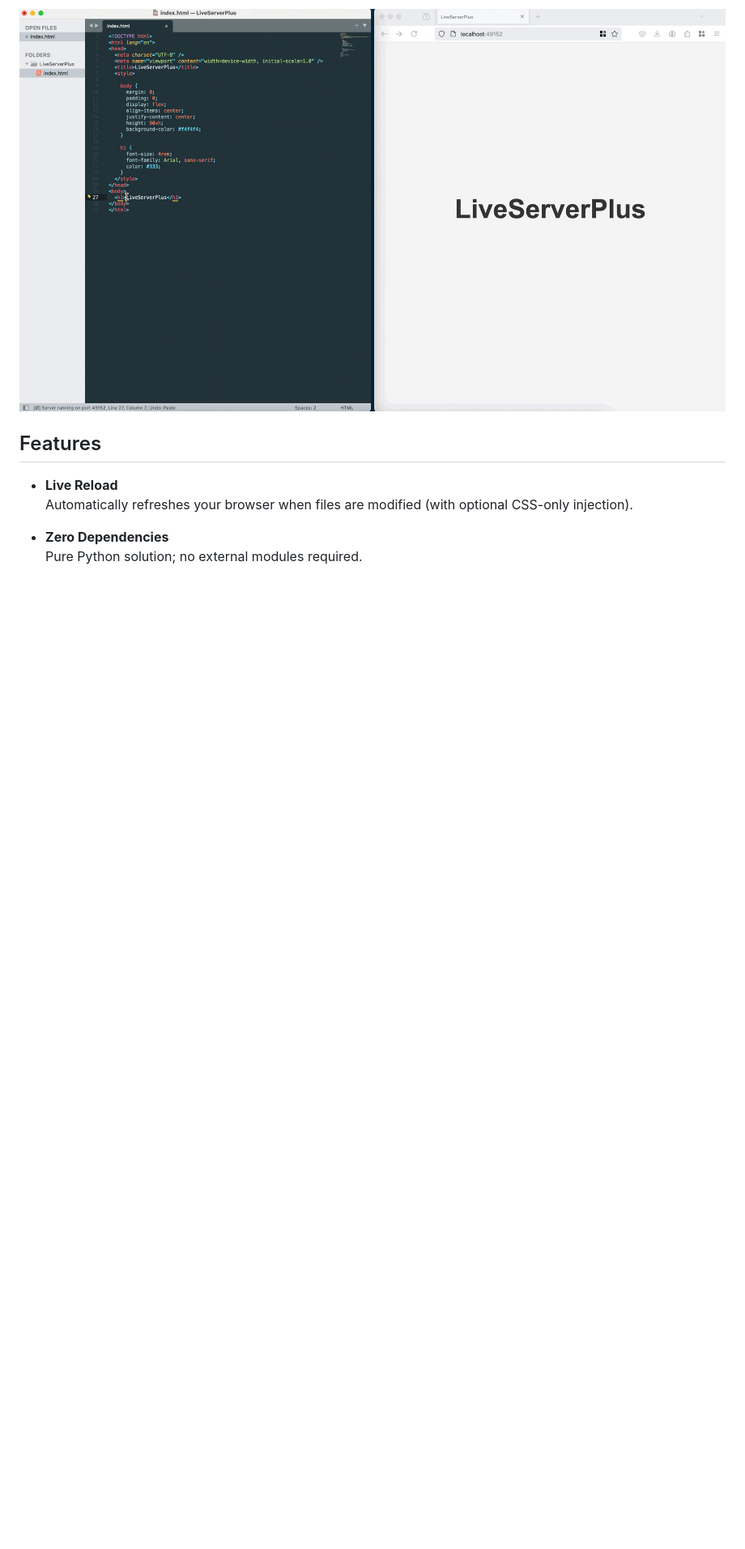
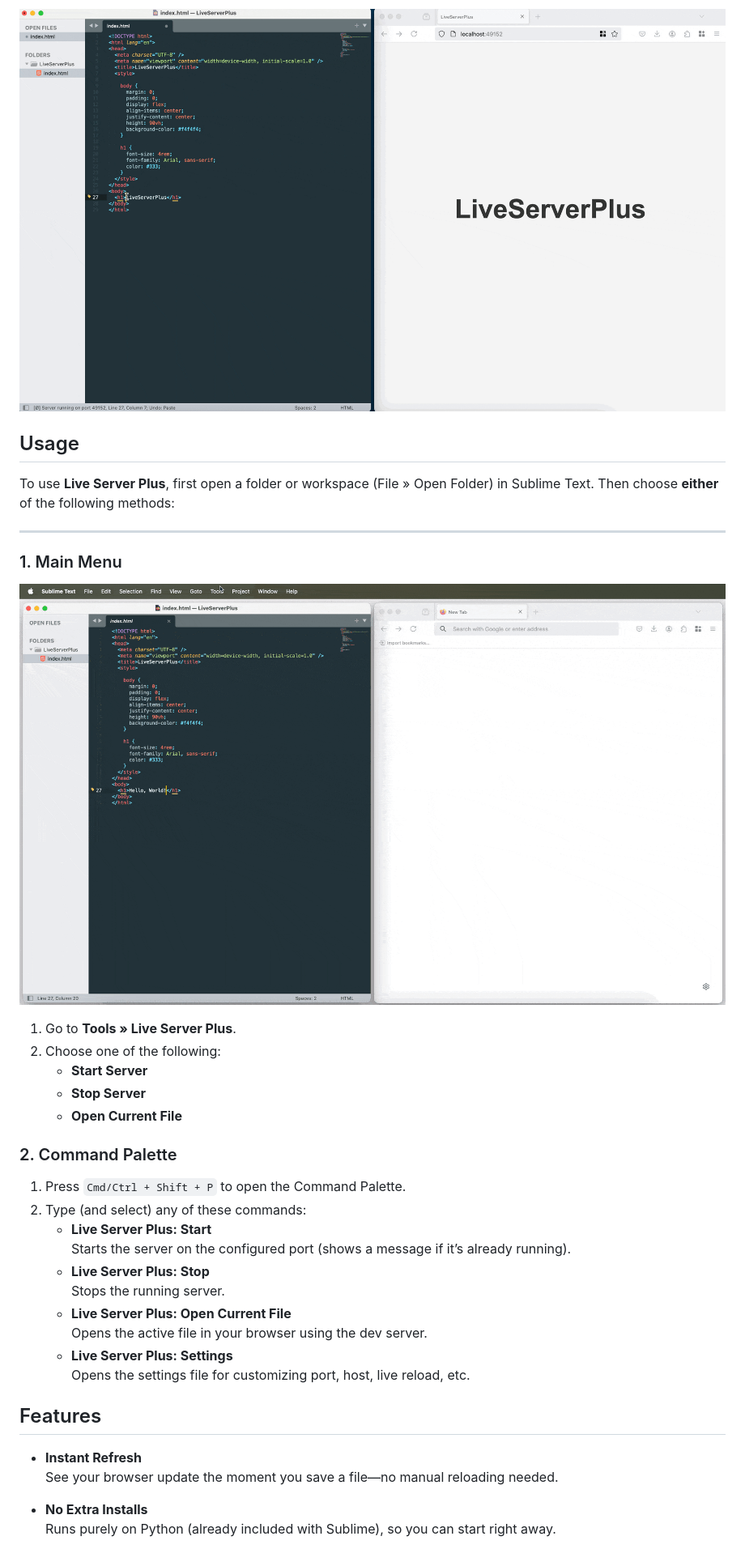
Before and after one commit to ifrederico/sublime-liveserverplus, a Markdown page: README.md, the part around the change printed below. Shown: that part at 81% size. Rendered like a GitHub page; blank space fills up the shorter version.

```diff
--- a/README.md
+++ b/README.md
@@ -4,11 +4,40 @@ A lightweight development server with WebSocket-based live reload and directory
 
 ![Live Server Plus Demo](./images/liveserverplus.gif)
 
+## Usage
+
+To use **Live Server Plus**, first open a folder or workspace (File » Open Folder) in Sublime Text. Then choose **either** of the following methods:
+
+---
+
+### 1. Main Menu
+
+![Live Server Plus Start Server](./images/liveserverplus-startserver.gif)
+
+1. Go to **Tools » Live Server Plus**.
+2. Choose one of the following:
+   - **Start Server**
+   - **Stop Server**
+   - **Open Current File**
+
+### 2. Command Palette
+
+1. Press `Cmd/Ctrl + Shift + P` to open the Command Palette.
+2. Type (and select) any of these commands:
+   - **Live Server Plus: Start**
+     Starts the server on the configured port (shows a message if it’s already running).
+   - **Live Server Plus: Stop**
+     Stops the running server.
+   - **Live Server Plus: Open Current File**
+     Opens the active file in your browser using the dev server.
+   - **Live Server Plus: Settings**
+     Opens the settings file for customizing port, host, live reload, etc.
+
 ## Features
 
-- **Live Reload**
-  Automatically refreshes your browser when files are modified (with optional CSS-only injection).
+- **Instant Refresh**
+  See your browser update the moment you save a file—no manual reloading needed.
 
-- **Zero Dependencies**
-  Pure Python solution; no external modules required.
+- **No Extra Installs**
+  Runs purely on Python (already included with Sublime), so you can start right away.
 
```
Also changed, not shown: other parts of README.md (+9 -29 lines).
